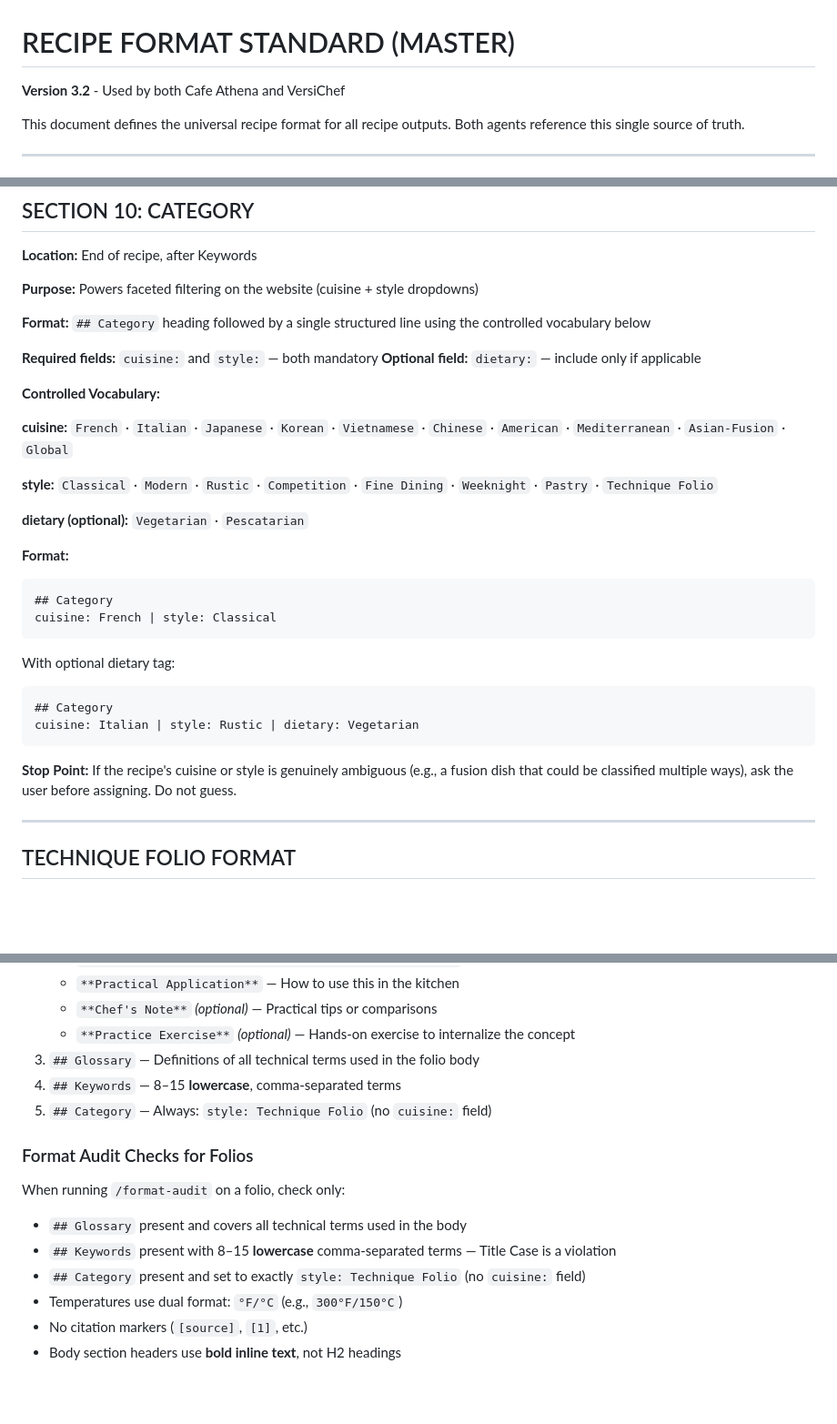
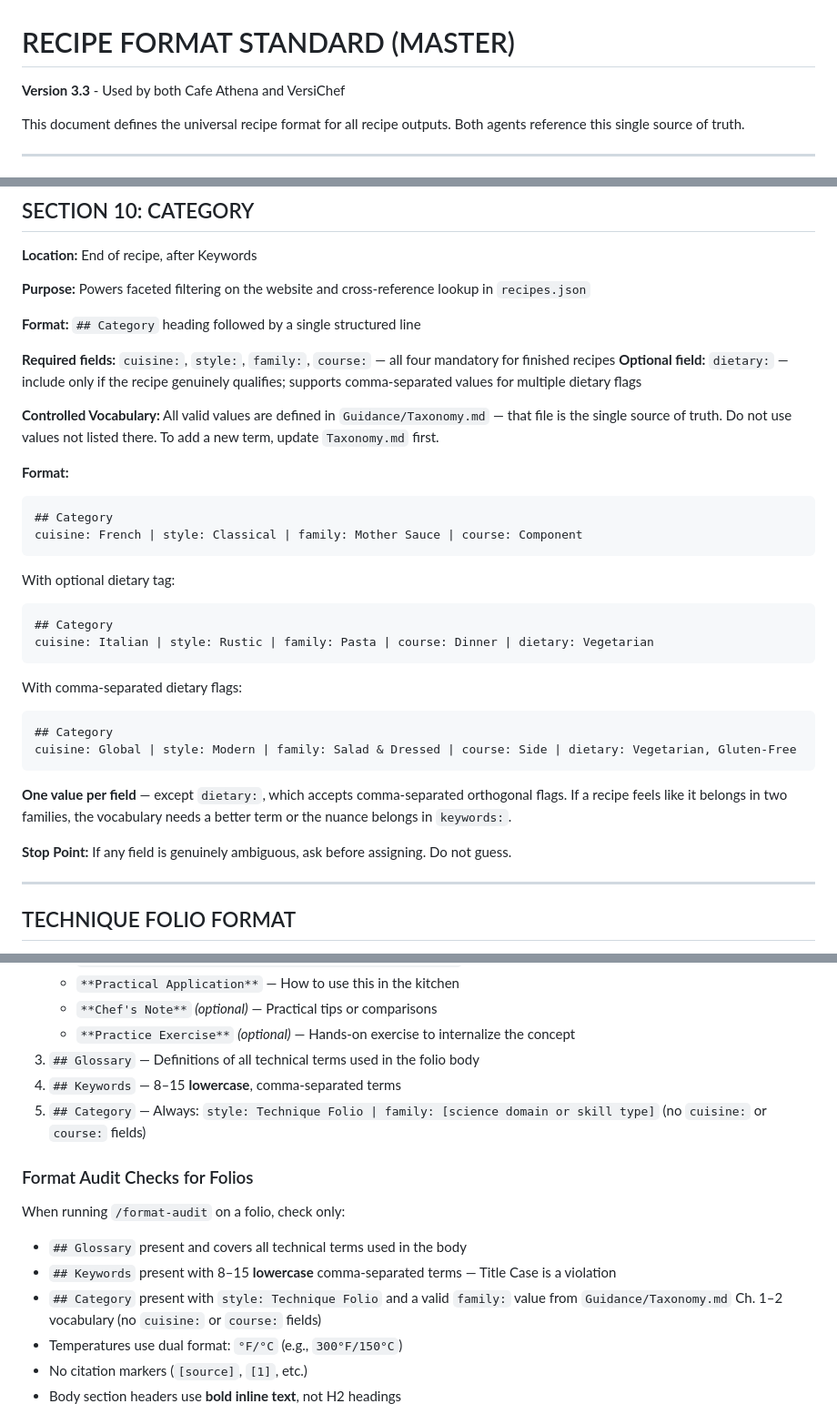
Before and after one commit to kevinward1969/cafe-athena, a Markdown page: Guidance/Recipe-Format-Standard.md, 3 parts joined by grey strips. Shown at 91% size. GitHub-like rendering; blank space fills up the shorter version.

Commit message:
feat: Phase 1 complete — Recipe-Format-Standard v3.3, taxonomy docs
Recipe-Format-Standard v3.3: Section 10 updated with family: and
course: as mandatory fields. Vocabulary removed from inline spec —
all valid values now in Guidance/Taxonomy.md. dietary: documented
as comma-separable. Technique Folio Category spec updated to include
family:. One-value-per-field rule documented.

AGENT_CHANGELOG: added dedicated Recipe Format Standard section with
full version history. Phase 1 marked complete in PROJECT_BRIEF.

````diff
--- a/Guidance/Recipe-Format-Standard.md
+++ b/Guidance/Recipe-Format-Standard.md
@@ -1,6 +1,6 @@
 # RECIPE FORMAT STANDARD (MASTER)
 
-**Version 3.2** - Used by both Cafe Athena and VersiChef
+**Version 3.3** - Used by both Cafe Athena and VersiChef
 
 This document defines the universal recipe format for all recipe outputs. Both agents reference this single source of truth.
 
@@ -245,36 +245,39 @@ duck, confit, French technique, fat poaching, pressure cooker, collagen, umami,
 
 **Location:** End of recipe, after Keywords
 
-**Purpose:** Powers faceted filtering on the website (cuisine + style dropdowns)
+**Purpose:** Powers faceted filtering on the website and cross-reference lookup in `recipes.json`
 
-**Format:** `## Category` heading followed by a single structured line using the controlled vocabulary below
+**Format:** `## Category` heading followed by a single structured line
 
-**Required fields:** `cuisine:` and `style:` — both mandatory
-**Optional field:** `dietary:` — include only if applicable
+**Required fields:** `cuisine:`, `style:`, `family:`, `course:` — all four mandatory for finished recipes
+**Optional field:** `dietary:` — include only if the recipe genuinely qualifies; supports comma-separated values for multiple dietary flags
 
-**Controlled Vocabulary:**
-
-**cuisine:** `French` · `Italian` · `Japanese` · `Korean` · `Vietnamese` · `Chinese` · `American` · `Mediterranean` · `Asian-Fusion` · `Global`
-
-**style:** `Classical` · `Modern` · `Rustic` · `Competition` · `Fine Dining` · `Weeknight` · `Pastry` · `Technique Folio`
-
-**dietary (optional):** `Vegetarian` · `Pescatarian`
+**Controlled Vocabulary:** All valid values are defined in `Guidance/Taxonomy.md` — that file is the single source of truth. Do not use values not listed there. To add a new term, update `Taxonomy.md` first.
 
 **Format:**
 
 ```markdown
 ## Category
-cuisine: French | style: Classical
+cuisine: French | style: Classical | family: Mother Sauce | course: Component
 ```
 
 With optional dietary tag:
 
 ```markdown
 ## Category
-cuisine: Italian | style: Rustic | dietary: Vegetarian
+cuisine: Italian | style: Rustic | family: Pasta | course: Dinner | dietary: Vegetarian
 ```
 
-**Stop Point:** If the recipe's cuisine or style is genuinely ambiguous (e.g., a fusion dish that could be classified multiple ways), ask the user before assigning. Do not guess.
+With comma-separated dietary flags:
+
+```markdown
+## Category
+cuisine: Global | style: Modern | family: Salad & Dressed | course: Side | dietary: Vegetarian, Gluten-Free
+```
+
+**One value per field** — except `dietary:`, which accepts comma-separated orthogonal flags. If a recipe feels like it belongs in two families, the vocabulary needs a better term or the nuance belongs in `keywords:`.
+
+**Stop Point:** If any field is genuinely ambiguous, ask before assigning. Do not guess.
 
 ---
 
@@ -297,7 +300,7 @@ Every folio must follow this strict vertical order:
    - `**Practice Exercise**` *(optional)* — Hands-on exercise to internalize the concept
 3. `## Glossary` — Definitions of all technical terms used in the folio body
 4. `## Keywords` — 8–15 **lowercase**, comma-separated terms
-5. `## Category` — Always: `style: Technique Folio` (no `cuisine:` field)
+5. `## Category` — Always: `style: Technique Folio | family: [science domain or skill type]` (no `cuisine:` or `course:` fields)
 
 ### Format Audit Checks for Folios
 
@@ -305,7 +308,7 @@ When running `/format-audit` on a folio, check only:
 
 - `## Glossary` present and covers all technical terms used in the body
 - `## Keywords` present with 8–15 **lowercase** comma-separated terms — Title Case is a violation
-- `## Category` present and set to exactly `style: Technique Folio` (no `cuisine:` field)
+- `## Category` present with `style: Technique Folio` and a valid `family:` value from `Guidance/Taxonomy.md` Ch. 1–2 vocabulary (no `cuisine:` or `course:` fields)
 - Temperatures use dual format: `°F/°C` (e.g., `300°F/150°C`)
 - No citation markers (`[source]`, `[1]`, etc.)
 - Body section headers use **bold inline text**, not H2 headings
````
Also changed, not shown: AGENT_CHANGELOG.md (+15 -0 lines), PROJECT_BRIEF_SITE_IA.md (+5 -5 lines).
